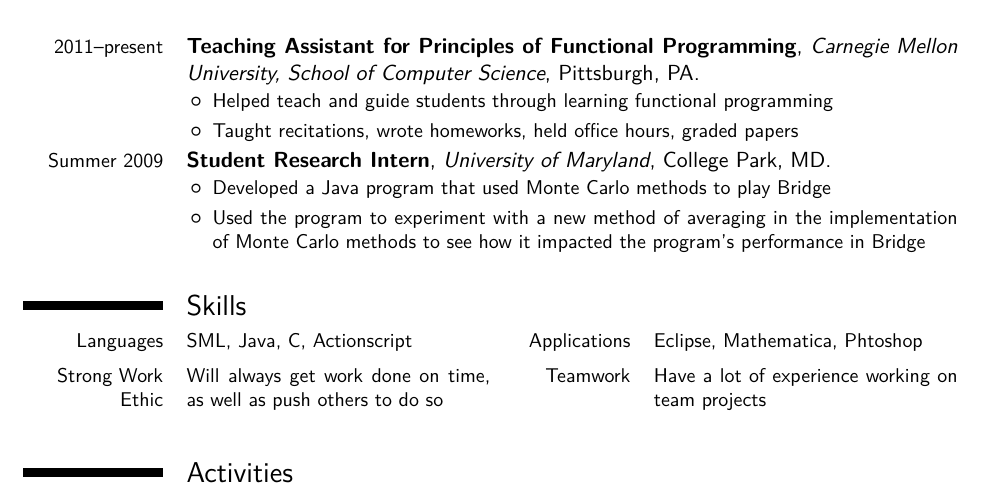
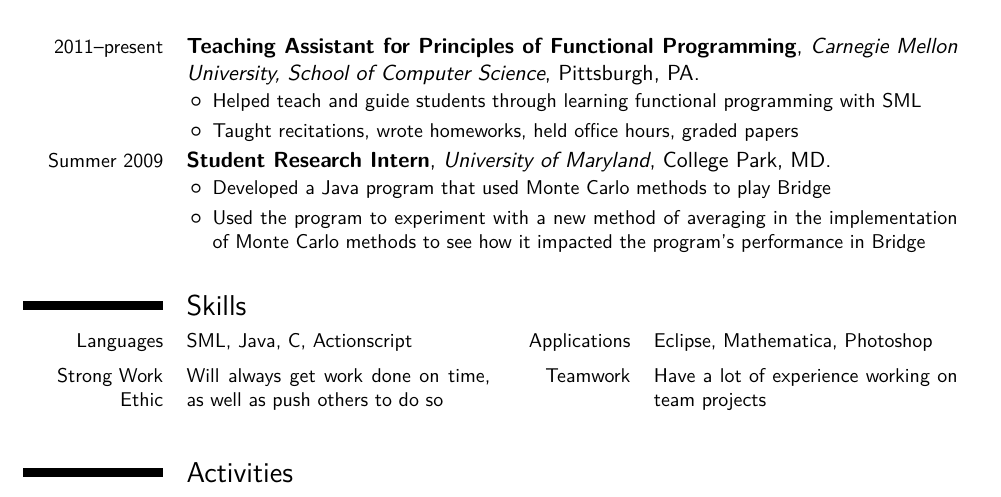
Before and after one commit to Frost36/Resume, a LaTeX CV (latex/resume.tex): part of the page, cut so that both start at the same text. Compiled offline with pdfLaTeX.

Commit message:
Edit for spelling, added mention of SML in TA experience.

```diff
--- a/latex/resume.tex
+++ b/latex/resume.tex
@@ -50,7 +50,7 @@
 \section{Experience}
 \cventry{2011--present}{Teaching Assistant for Principles of Functional Programming}{Carnegie Mellon University, School of Computer Science}{Pittsburgh, PA}{}{
 \begin{itemize}%
-\item Helped teach and guide students through learning functional programming
+\item Helped teach and guide students through learning functional programming with SML
 \item Taught recitations, wrote homeworks, held office hours, graded papers
 \end{itemize}}\cventry{Summer 2009}{Student Research Intern}{University of Maryland}{College Park, MD}{}{
 \begin{itemize}%
@@ -59,7 +59,7 @@
 \end{itemize}}
 
 \section{Skills}
-\cvcomputer{Languages}{SML, Java, C, Actionscript}{Applications}{Eclipse, Mathematica, Phtoshop}
+\cvcomputer{Languages}{SML, Java, C, Actionscript}{Applications}{Eclipse, Mathematica, Photoshop}
 \cvcomputer{Strong Work Ethic}{Will always get work done on time, as well as push others to do so}{Teamwork}{Have a lot of experience working on team projects}
 
 \section{Activities}
```
Also changed, not shown: latex/resume.pdf, 1 other file.
